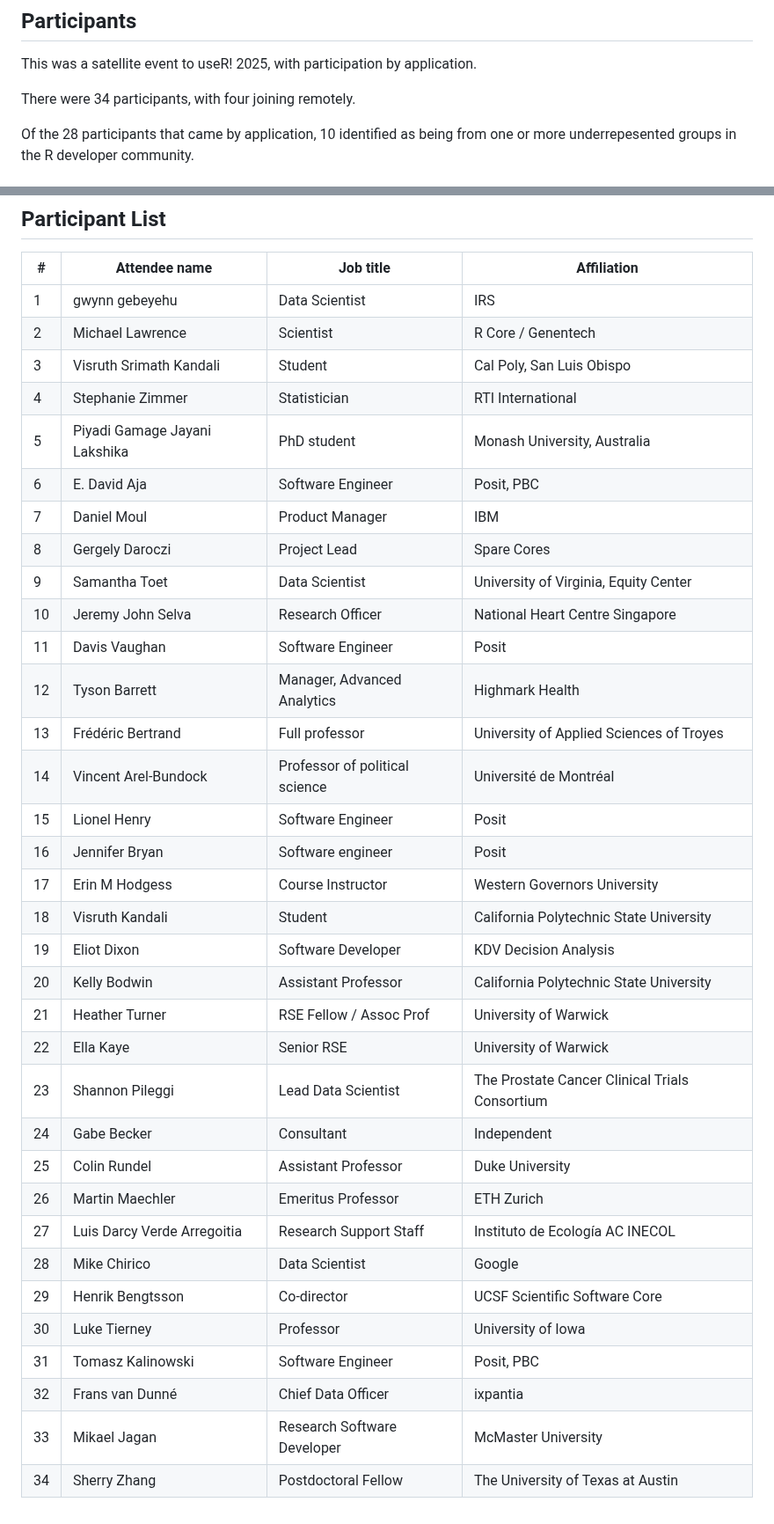
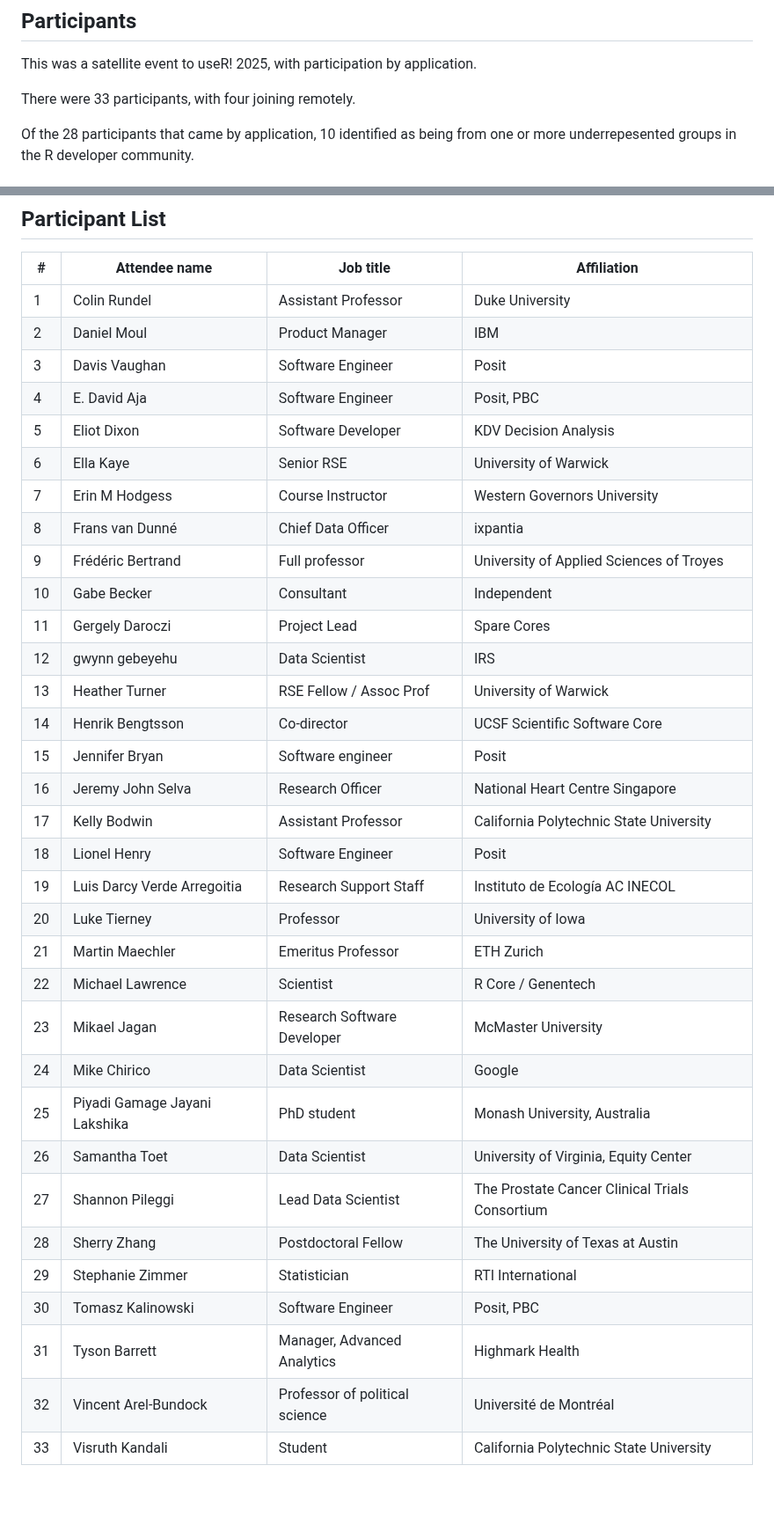
Before and after one commit to r-devel/r-dev-day, a Markdown page: reports/2025-08-11_useR2025.md, 2 parts joined by grey strips. Shown at 88% size. Drawn GitHub-style; blank space fills up the shorter version.

```diff
--- a/reports/2025-08-11_useR2025.md
+++ b/reports/2025-08-11_useR2025.md
@@ -5,7 +5,7 @@ R Dev Day @ useR! 2025, August 11, 2025
 
 This was a satellite event to useR! 2025, with participation by application.
 
-There were 34 participants, with four joining remotely.
+There were 33 participants, with four joining remotely.
 
 Of the 28 participants that came by application, 10 identified as being from one or more underrepesented groups in the R developer community.
 
@@ -45,37 +45,36 @@ On translations: Spansh translations were reviewed and added for variaous recomm
 
 | #  | Attendee name                 | Job title                      | Affiliation                                    |
 |----|-------------------------------|--------------------------------|------------------------------------------------|
-| 1  | gwynn gebeyehu                | Data Scientist                 | IRS                                            |
-| 2  | Michael Lawrence              | Scientist                      | R Core / Genentech                             |
-| 3  | Visruth Srimath Kandali       | Student                        | Cal Poly, San Luis Obispo                      |
-| 4  | Stephanie Zimmer              | Statistician                   | RTI International                              |
-| 5  | Piyadi Gamage Jayani Lakshika | PhD student                    | Monash University, Australia                   |
-| 6  | E. David Aja                  | Software Engineer              | Posit, PBC                                     |
-| 7  | Daniel Moul                   | Product Manager                | IBM                                            |
-| 8  | Gergely Daroczi               | Project Lead                   | Spare Cores                                    |
-| 9  | Samantha Toet                 | Data Scientist                 | University of Virginia, Equity   Center        |
-| 10 | Jeremy John Selva             | Research Officer               | National Heart Centre Singapore                |
-| 11 | Davis Vaughan                 | Software Engineer              | Posit                                          |
-| 12 | Tyson Barrett                 | Manager, Advanced Analytics    | Highmark Health                                |
-| 13 | Frédéric Bertrand             | Full professor                 | University of Applied Sciences of   Troyes     |
-| 14 | Vincent Arel-Bundock          | Professor of political science | Université de Montréal                         |
-| 15 | Lionel Henry                  | Software Engineer              | Posit                                          |
-| 16 | Jennifer Bryan                | Software engineer              | Posit                                          |
-| 17 | Erin M Hodgess                | Course Instructor              | Western Governors University                   |
-| 18 | Visruth Kandali               | Student                        | California Polytechnic State University        |
-| 19 | Eliot Dixon                   | Software Developer             | KDV Decision Analysis                          |
-| 20 | Kelly Bodwin                  | Assistant Professor            | California Polytechnic State University        |
-| 21 | Heather Turner                | RSE Fellow / Assoc Prof        | University of Warwick                          |
-| 22 | Ella Kaye                     | Senior RSE                     | University of Warwick                          |
-| 23 | Shannon Pileggi               | Lead Data Scientist            | The Prostate Cancer Clinical Trials Consortium |
-| 24 | Gabe Becker                   | Consultant                     | Independent                                    |
-| 25 | Colin Rundel                  | Assistant Professor            | Duke University                                |
-| 26 | Martin Maechler               | Emeritus Professor             | ETH Zurich                                     |
-| 27 | Luis Darcy Verde Arregoitia   | Research Support Staff         | Instituto de Ecología AC INECOL                |
-| 28 | Mike Chirico                  | Data Scientist                 | Google                                         |
-| 29 | Henrik Bengtsson              | Co-director                    | UCSF Scientific Software Core                  |
-| 30 | Luke Tierney                  | Professor                      | University of Iowa                             |
-| 31 | Tomasz Kalinowski             | Software Engineer              | Posit, PBC                                     |
-| 32 | Frans van Dunné               | Chief Data Officer             | ixpantia                                       |
-| 33 | Mikael Jagan                  | Research Software Developer    | McMaster University                            |
-| 34 | Sherry Zhang                  | Postdoctoral Fellow            | The University of Texas at Austin              |
+| 1  | Colin Rundel                  | Assistant Professor            | Duke University                                |
+| 2  | Daniel Moul                   | Product Manager                | IBM                                            |
+| 3  | Davis Vaughan                 | Software Engineer              | Posit                                          |
+| 4  | E. David Aja                  | Software Engineer              | Posit, PBC                                     |
+| 5  | Eliot Dixon                   | Software Developer             | KDV Decision Analysis                          |
+| 6  | Ella Kaye                     | Senior RSE                     | University of Warwick                          |
+| 7  | Erin M Hodgess                | Course Instructor              | Western Governors University                   |
+| 8  | Frans van Dunné               | Chief Data Officer             | ixpantia                                       |
+| 9  | Frédéric Bertrand             | Full professor                 | University of Applied Sciences of Troyes       |
+| 10 | Gabe Becker                   | Consultant                     | Independent                                    |
+| 11 | Gergely Daroczi               | Project Lead                   | Spare Cores                                    |
+| 12 | gwynn gebeyehu                | Data Scientist                 | IRS                                            |
+| 13 | Heather Turner                | RSE Fellow / Assoc Prof        | University of Warwick                          |
+| 14 | Henrik Bengtsson              | Co-director                    | UCSF Scientific Software Core                  |
+| 15 | Jennifer Bryan                | Software engineer              | Posit                                          |
+| 16 | Jeremy John Selva             | Research Officer               | National Heart Centre Singapore                |
+| 17 | Kelly Bodwin                  | Assistant Professor            | California Polytechnic State University        |
+| 18 | Lionel Henry                  | Software Engineer              | Posit                                          |
+| 19 | Luis Darcy Verde Arregoitia   | Research Support Staff         | Instituto de Ecología AC INECOL                |
+| 20 | Luke Tierney                  | Professor                      | University of Iowa                             |
+| 21 | Martin Maechler               | Emeritus Professor             | ETH Zurich                                     |
+| 22 | Michael Lawrence              | Scientist                      | R Core / Genentech                             |
+| 23 | Mikael Jagan                  | Research Software Developer    | McMaster University                            |
+| 24 | Mike Chirico                  | Data Scientist                 | Google                                         |
+| 25 | Piyadi Gamage Jayani Lakshika | PhD student                    | Monash University, Australia                   |
+| 26 | Samantha Toet                 | Data Scientist                 | University of Virginia, Equity Center          |
+| 27 | Shannon Pileggi               | Lead Data Scientist            | The Prostate Cancer Clinical Trials Consortium |
+| 28 | Sherry Zhang                  | Postdoctoral Fellow            | The University of Texas at Austin              |
+| 29 | Stephanie Zimmer              | Statistician                   | RTI International                              |
+| 30 | Tomasz Kalinowski             | Software Engineer              | Posit, PBC                                     |
+| 31 | Tyson Barrett                 | Manager, Advanced Analytics    | Highmark Health                                |
+| 32 | Vincent Arel-Bundock          | Professor of political science | Université de Montréal                         |
+| 33 | Visruth Kandali               | Student                        | California Polytechnic State University        |
```
